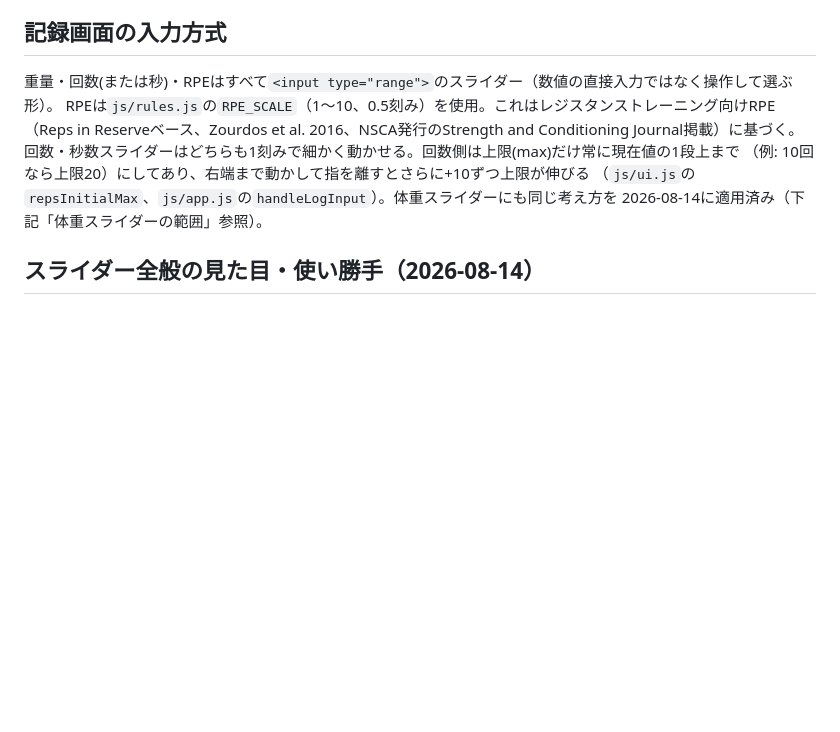
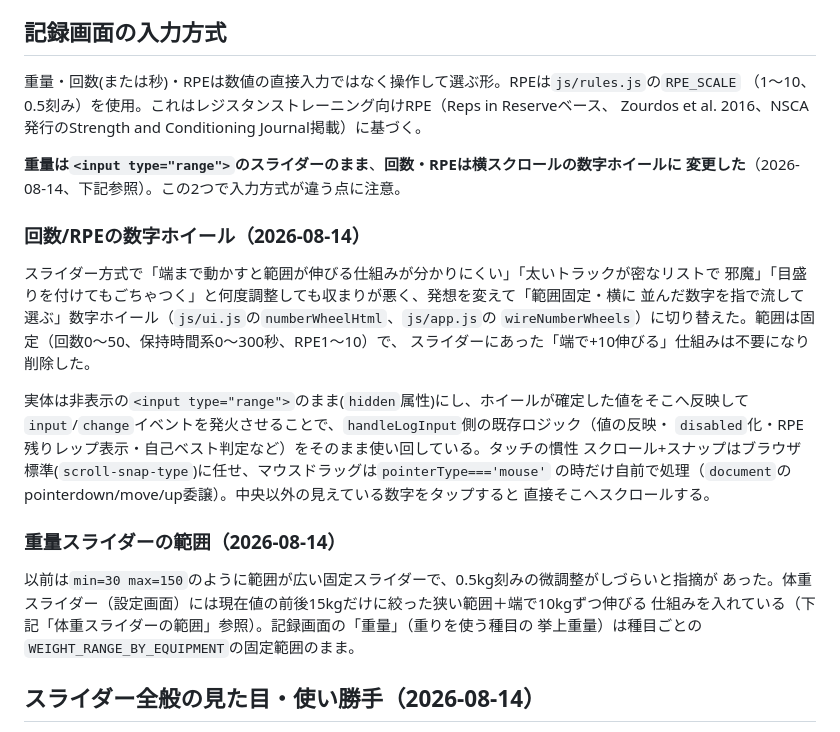
Before and after one commit to takubou316/training-menu, a Markdown page: CLAUDE.md, the part around the change. Drawn GitHub-style; blank space fills up the shorter version.

Commit message:
ドキュメント整理: 数字ホイールへの切り替えを反映
Co-Authored-By: Claude Sonnet 5 <noreply@anthropic.com>

```diff
--- a/CLAUDE.md
+++ b/CLAUDE.md
@@ -129,13 +129,34 @@
 
 ## 記録画面の入力方式
 
-重量・回数(または秒)・RPEはすべて`<input type="range">`のスライダー（数値の直接入力ではなく操作して選ぶ形）。
-RPEは`js/rules.js`の`RPE_SCALE`（1〜10、0.5刻み）を使用。これはレジスタンストレーニング向けRPE
-（Reps in Reserveベース、Zourdos et al. 2016、NSCA発行のStrength and Conditioning Journal掲載）に基づく。
-回数・秒数スライダーはどちらも1刻みで細かく動かせる。回数側は上限(max)だけ常に現在値の1段上まで
-（例: 10回なら上限20）にしてあり、右端まで動かして指を離すとさらに+10ずつ上限が伸びる
-（`js/ui.js`の`repsInitialMax`、`js/app.js`の`handleLogInput`）。体重スライダーにも同じ考え方を
-2026-08-14に適用済み（下記「体重スライダーの範囲」参照）。
+重量・回数(または秒)・RPEは数値の直接入力ではなく操作して選ぶ形。RPEは`js/rules.js`の`RPE_SCALE`
+（1〜10、0.5刻み）を使用。これはレジスタンストレーニング向けRPE（Reps in Reserveベース、
+Zourdos et al. 2016、NSCA発行のStrength and Conditioning Journal掲載）に基づく。
+
+**重量は`<input type="range">`のスライダーのまま**、**回数・RPEは横スクロールの数字ホイールに
+変更した**（2026-08-14、下記参照）。この2つで入力方式が違う点に注意。
+
+### 回数/RPEの数字ホイール（2026-08-14）
+
+スライダー方式で「端まで動かすと範囲が伸びる仕組みが分かりにくい」「太いトラックが密なリストで
+邪魔」「目盛りを付けてもごちゃつく」と何度調整しても収まりが悪く、発想を変えて「範囲固定・横に
+並んだ数字を指で流して選ぶ」数字ホイール（`js/ui.js`の`numberWheelHtml`、`js/app.js`の
+`wireNumberWheels`）に切り替えた。範囲は固定（回数0〜50、保持時間系0〜300秒、RPE1〜10）で、
+スライダーにあった「端で+10伸びる」仕組みは不要になり削除した。
+
+実体は非表示の`<input type="range">`のまま(`hidden`属性)にし、ホイールが確定した値をそこへ反映して
+`input`/`change`イベントを発火させることで、`handleLogInput`側の既存ロジック（値の反映・
+`disabled`化・RPE残りレップ表示・自己ベスト判定など）をそのまま使い回している。タッチの慣性
+スクロール+スナップはブラウザ標準(`scroll-snap-type`)に任せ、マウスドラッグは`pointerType==='mouse'`
+の時だけ自前で処理（`document`のpointerdown/move/up委譲）。中央以外の見えている数字をタップすると
+直接そこへスクロールする。
+
+### 重量スライダーの範囲（2026-08-14）
+
+以前は`min=30 max=150`のように範囲が広い固定スライダーで、0.5kg刻みの微調整がしづらいと指摘が
+あった。体重スライダー（設定画面）には現在値の前後15kgだけに絞った狭い範囲＋端で10kgずつ伸びる
+仕組みを入れている（下記「体重スライダーの範囲」参照）。記録画面の「重量」（重りを使う種目の
+挙上重量）は種目ごとの`WEIGHT_RANGE_BY_EQUIPMENT`の固定範囲のまま。
 
 ## スライダー全般の見た目・使い勝手（2026-08-14）
 
```
Also changed, not shown: HANDOFF.md (+31 -25 lines).
